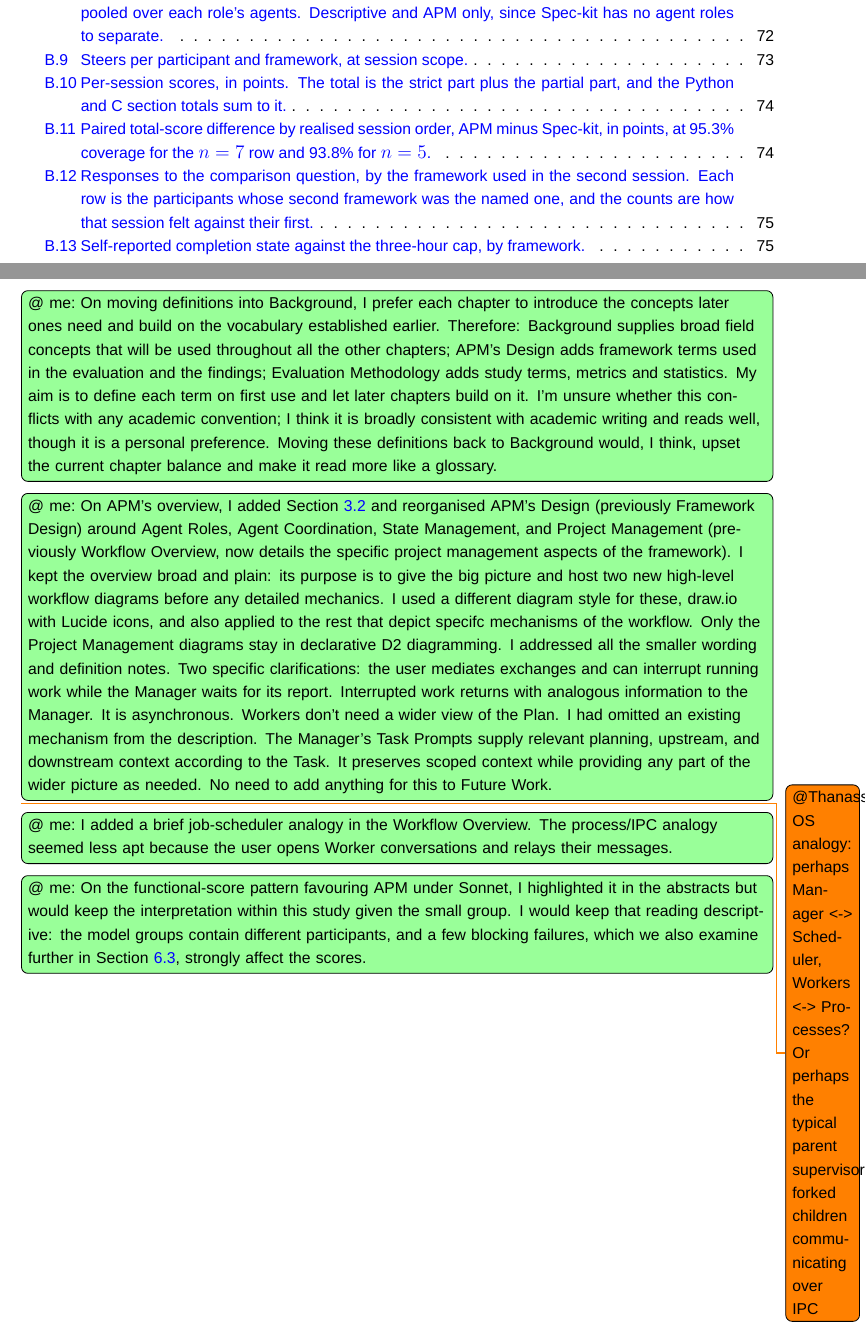
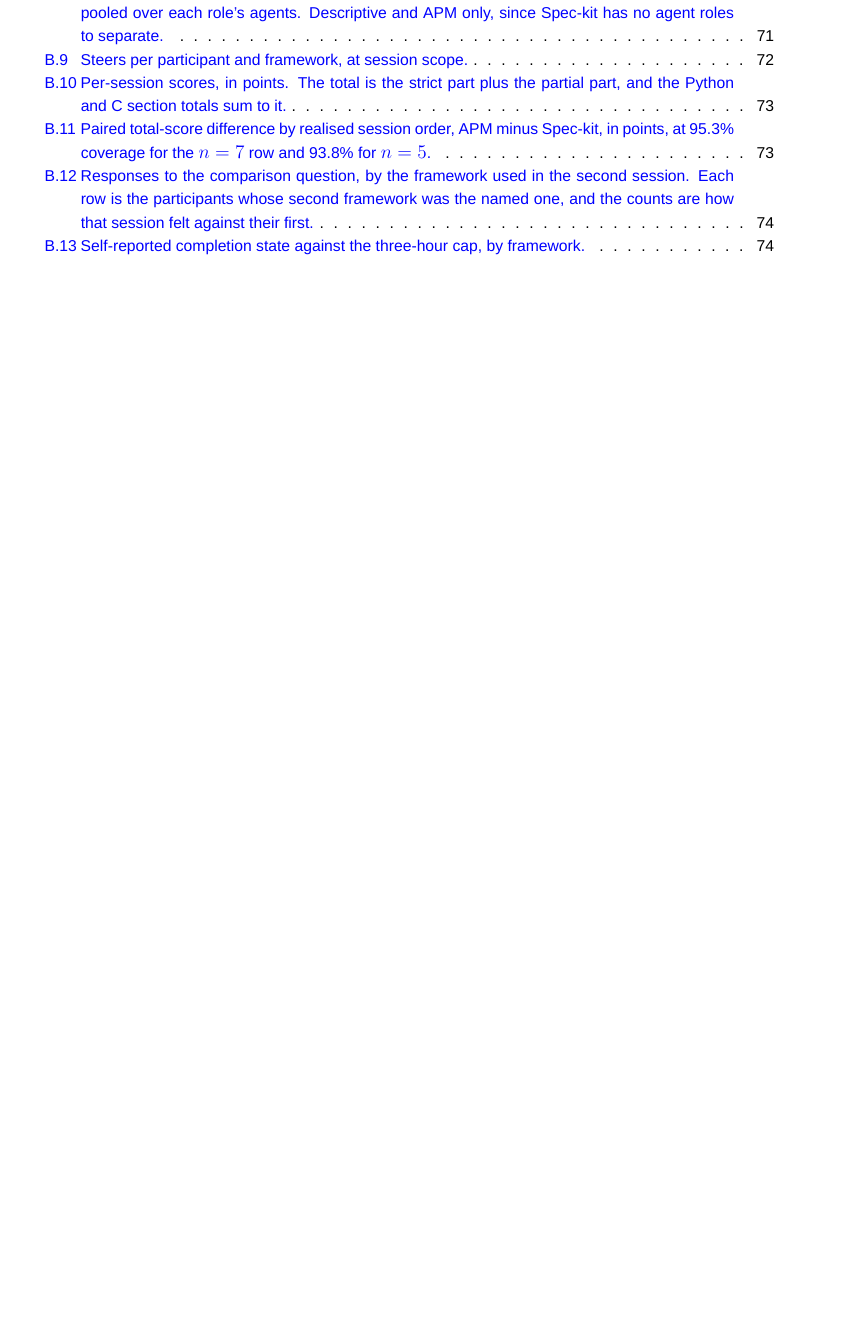
Before and after one commit to sdi2200262/bsc-apm-thesis, a LaTeX thesis (thesis.tex): two parts of pages 13 and 14 of 78 before the commit and part of page 13 of 77 after it, the two joined at a grey line, cut so that both start at the same text, the shorter picture padded with empty space. Compiled offline with XeLaTeX; a missing font is replaced by an installed copy or a similar font.

Commit message:
docs(thesis): remove supervisor review notes

```diff
--- a/thesis.tex
+++ b/thesis.tex
@@ -103,14 +103,6 @@ I also thank my supervisor for the guidance that shaped this work, and the twelv
 
 \frontmatter
 
-\me{On moving definitions into Background, I prefer each chapter to introduce the concepts later ones need and build on the vocabulary established earlier. Therefore: Background supplies broad field concepts that will be used throughout all the other chapters; APM's Design adds framework terms used in the evaluation and the findings; Evaluation Methodology adds study terms, metrics and statistics. My aim is to define each term on first use and let later chapters build on it. I'm unsure whether this conflicts with any academic convention; I think it is broadly consistent with academic writing and reads well, though it is a personal preference. Moving these definitions back to Background would, I think, upset the current chapter balance and make it read more like a glossary.}
-
-\me{On APM's overview, I added Section~\ref{sec:framework-design-workflow-overview} and reorganised APM's Design (previously Framework Design) around Agent Roles, Agent Coordination, State Management, and Project Management (previously Workflow Overview, now details the specific project management aspects of the framework). I kept the overview broad and plain: its purpose is to give the big picture and host two new high-level workflow diagrams before any detailed mechanics. I used a different diagram style for these, draw.io with Lucide icons, and also applied to the rest that depict specifc mechanisms of the workflow. Only the Project Management diagrams stay in declarative D2 diagramming. I addressed all the smaller wording and definition notes. Two specific clarifications: the user mediates exchanges and can interrupt running work while the Manager waits for its report. Interrupted work returns with analogous information to the Manager. It is asynchronous. Workers don't need a wider view of the Plan. I had omitted an existing mechanism from the description. The Manager's Task Prompts supply relevant planning, upstream, and downstream context according to the Task. It preserves scoped context while providing any part of the wider picture as needed. No need to add anything for this to Future Work.}
-\ethan{on OS analogy: perhaps Manager <-> Scheduler, Workers <-> Processes? Or perhaps the typical parent supervisor-forked children communicating over IPC}
-\me{I added a brief job-scheduler analogy in the Workflow Overview. The process/IPC analogy seemed less apt because the user opens Worker conversations and relays their messages.}
-
-\me{On the functional-score pattern favouring APM under Sonnet, I highlighted it in the abstracts but would keep the interpretation within this study given the small group. I would keep that reading descriptive: the model groups contain different participants, and a few blocking failures, which we also examine further in Section~\ref{sec:discussions-blackbox}, strongly affect the scores.}
-
 \mainmatter
 
 \chapter{INTRODUCTION}
```
